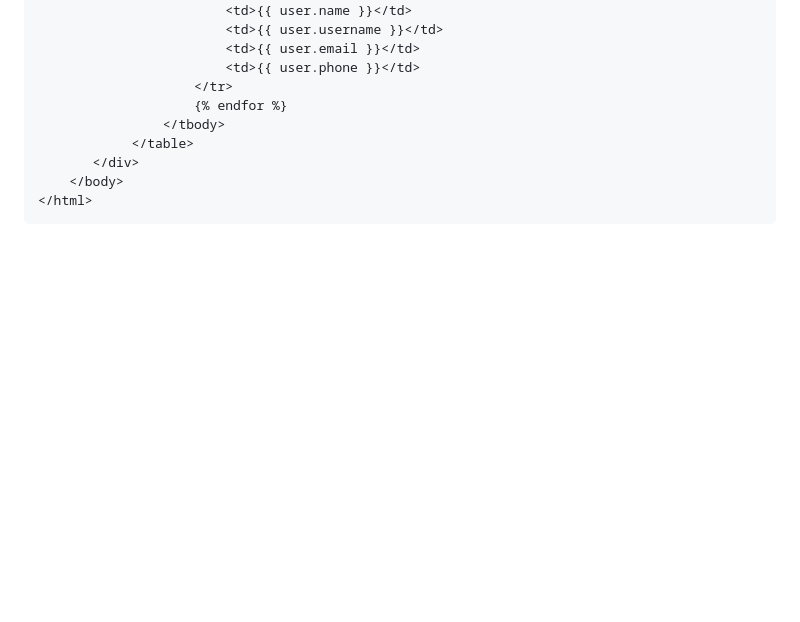
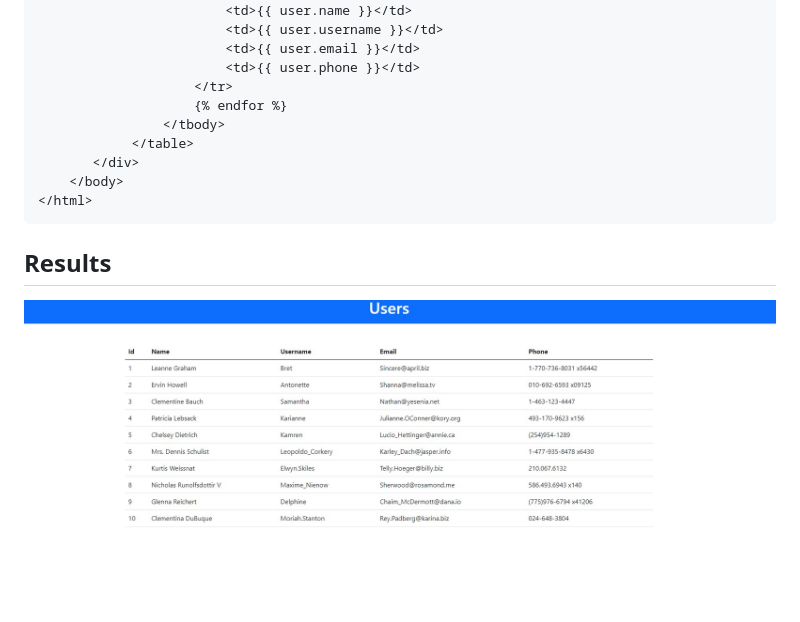
Before and after one commit to lefatoum2/consume-api-in-django, a Markdown page: README.md, the part around the change. Rendered like a GitHub page; pictures changed too: data_board.jpg (added); blank space fills up the shorter version.

Commit message:
image

`````diff
--- a/README.md
+++ b/README.md
@@ -171,3 +171,7 @@ users.html :
     </body>
 </html>
 ````
+
+## Results
+
+![img6](./data_board.jpg)
`````
